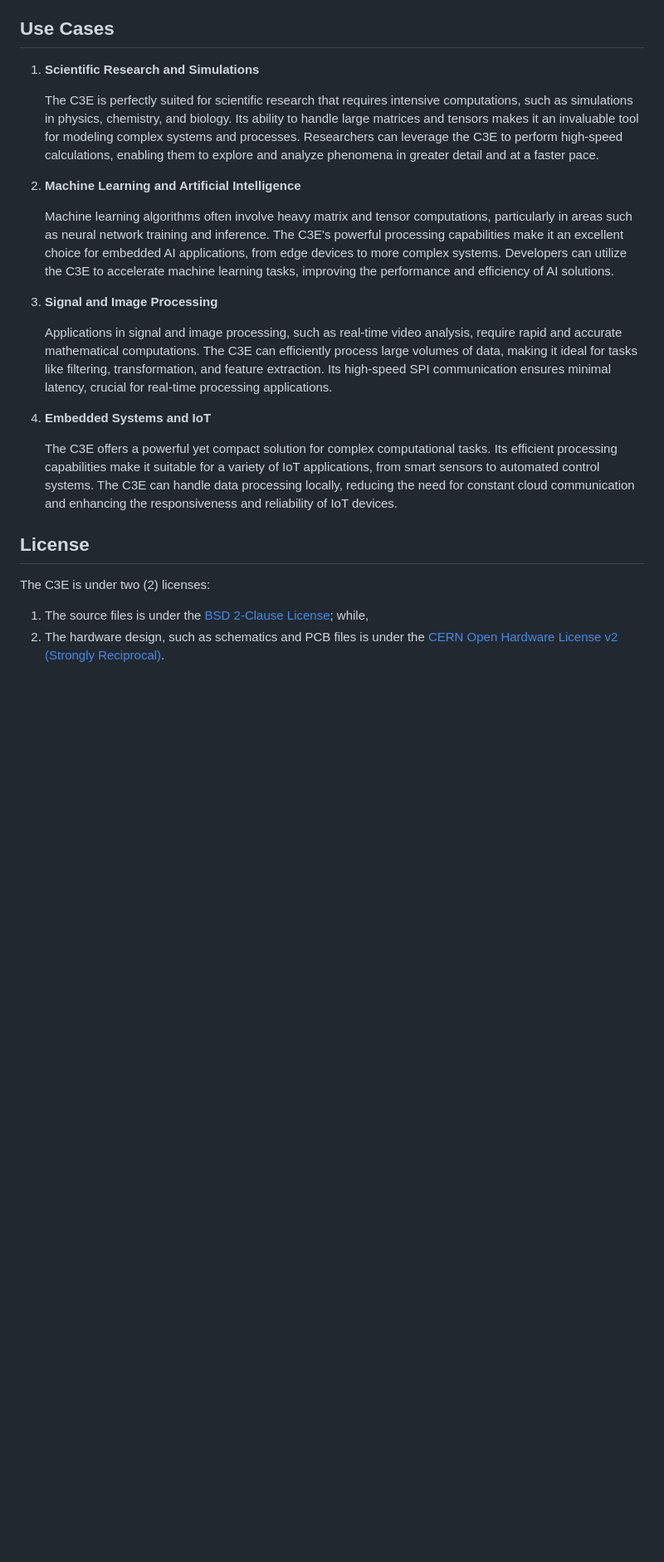
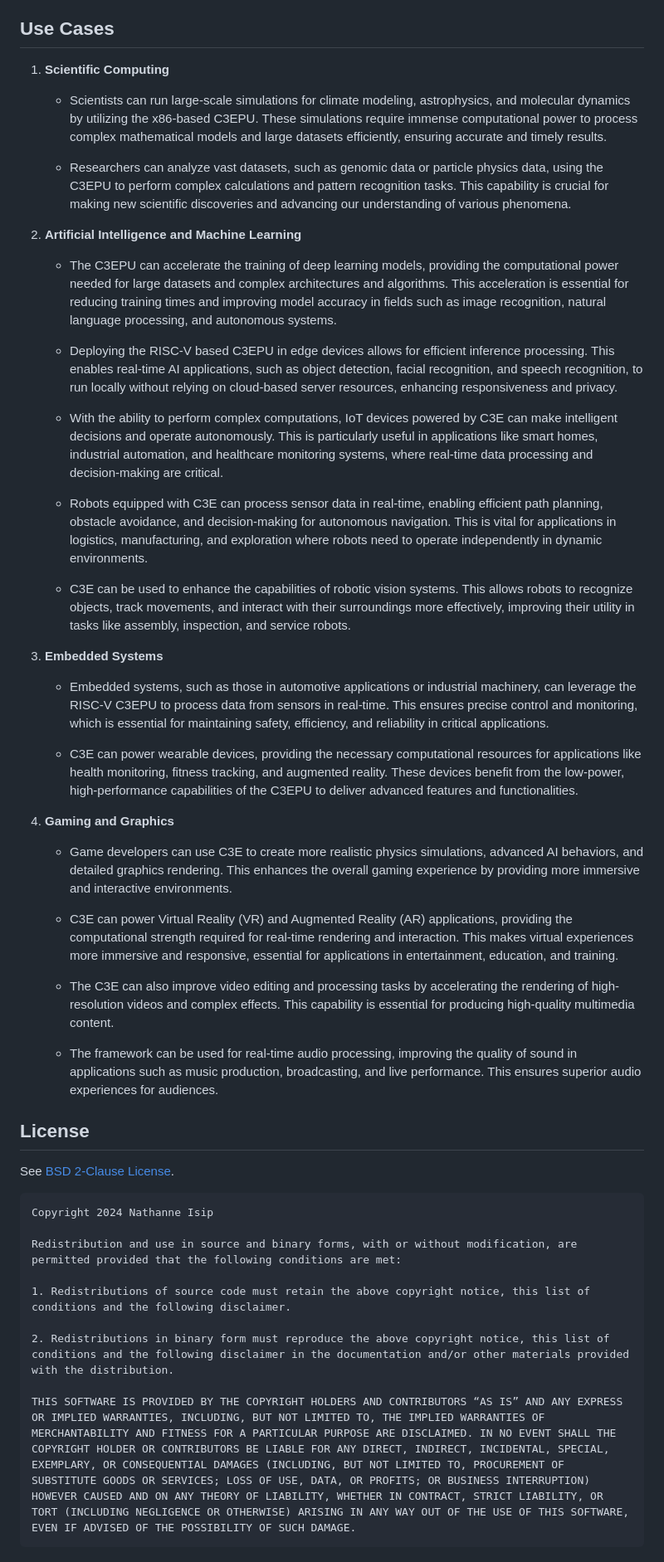
Before and after one commit to nthnn/c3e, a Markdown page: README.md, the part around the change. Shown: that part at 83% size. Drawn GitHub-style; blank space fills up the shorter version.

Commit message:
Upgraded Use-Case list on README.md

````diff
--- a/README.md
+++ b/README.md
@@ -16,25 +16,52 @@ Last but not least is the SDK driver, designed for application development, enab
 
 ## Use Cases
 
-1. **Scientific Research and Simulations**
+1. **Scientific Computing**
 
-    The C3E is perfectly suited for scientific research that requires intensive computations, such as simulations in physics, chemistry, and biology. Its ability to handle large matrices and tensors makes it an invaluable tool for modeling complex systems and processes. Researchers can leverage the C3E to perform high-speed calculations, enabling them to explore and analyze phenomena in greater detail and at a faster pace.
+    - Scientists can run large-scale simulations for climate modeling, astrophysics, and molecular dynamics by utilizing the x86-based C3EPU. These simulations require immense computational power to process complex mathematical models and large datasets efficiently, ensuring accurate and timely results.
 
-2. **Machine Learning and Artificial Intelligence**
+    - Researchers can analyze vast datasets, such as genomic data or particle physics data, using the C3EPU to perform complex calculations and pattern recognition tasks. This capability is crucial for making new scientific discoveries and advancing our understanding of various phenomena.
 
-    Machine learning algorithms often involve heavy matrix and tensor computations, particularly in areas such as neural network training and inference. The C3E's powerful processing capabilities make it an excellent choice for embedded AI applications, from edge devices to more complex systems. Developers can utilize the C3E to accelerate machine learning tasks, improving the performance and efficiency of AI solutions.
+2. **Artificial Intelligence and Machine Learning**
 
-3. **Signal and Image Processing**
+    - The C3EPU can accelerate the training of deep learning models, providing the computational power needed for large datasets and complex architectures and algorithms. This acceleration is essential for reducing training times and improving model accuracy in fields such as image recognition, natural language processing, and autonomous systems.
 
-    Applications in signal and image processing, such as real-time video analysis, require rapid and accurate mathematical computations. The C3E can efficiently process large volumes of data, making it ideal for tasks like filtering, transformation, and feature extraction. Its high-speed SPI communication ensures minimal latency, crucial for real-time processing applications.
+    - Deploying the RISC-V based C3EPU in edge devices allows for efficient inference processing. This enables real-time AI applications, such as object detection, facial recognition, and speech recognition, to run locally without relying on cloud-based server resources, enhancing responsiveness and privacy.
 
-4. **Embedded Systems and IoT**
+    - With the ability to perform complex computations, IoT devices powered by C3E can make intelligent decisions and operate autonomously. This is particularly useful in applications like smart homes, industrial automation, and healthcare monitoring systems, where real-time data processing and decision-making are critical.
 
-    The C3E offers a powerful yet compact solution for complex computational tasks. Its efficient processing capabilities make it suitable for a variety of IoT applications, from smart sensors to automated control systems. The C3E can handle data processing locally, reducing the need for constant cloud communication and enhancing the responsiveness and reliability of IoT devices.
+    - Robots equipped with C3E can process sensor data in real-time, enabling efficient path planning, obstacle avoidance, and decision-making for autonomous navigation. This is vital for applications in logistics, manufacturing, and exploration where robots need to operate independently in dynamic environments.
+
+    - C3E can be used to enhance the capabilities of robotic vision systems. This allows robots to recognize objects, track movements, and interact with their surroundings more effectively, improving their utility in tasks like assembly, inspection, and service robots.
+
+3. **Embedded Systems**
+
+    - Embedded systems, such as those in automotive applications or industrial machinery, can leverage the RISC-V C3EPU to process data from sensors in real-time. This ensures precise control and monitoring, which is essential for maintaining safety, efficiency, and reliability in critical applications.
+
+    - C3E can power wearable devices, providing the necessary computational resources for applications like health monitoring, fitness tracking, and augmented reality. These devices benefit from the low-power, high-performance capabilities of the C3EPU to deliver advanced features and functionalities.
+
+4. **Gaming and Graphics**
+
+    - Game developers can use C3E to create more realistic physics simulations, advanced AI behaviors, and detailed graphics rendering. This enhances the overall gaming experience by providing more immersive and interactive environments.
+
+    - C3E can power Virtual Reality (VR) and Augmented Reality (AR) applications, providing the computational strength required for real-time rendering and interaction. This makes virtual experiences more immersive and responsive, essential for applications in entertainment, education, and training.
+
+    - The C3E can also improve video editing and processing tasks by accelerating the rendering of high-resolution videos and complex effects. This capability is essential for producing high-quality multimedia content.
+
+    - The framework can be used for real-time audio processing, improving the quality of sound in applications such as music production, broadcasting, and live performance. This ensures superior audio experiences for audiences.
 
 ## License
 
-The C3E is under two (2) licenses:
+See [BSD 2-Clause License](https://opensource.org/license/bsd-2-clause).
 
-1. The source files is under the [BSD 2-Clause License](LICENSE); while,
-2. The hardware design, such as schematics and PCB files is under the [CERN Open Hardware License v2 (Strongly Reciprocal)](https://ohwr.org/project/cernohl/-/wikis/uploads/819d71bea3458f71fba6cf4fb0f2de6b/cern_ohl_s_v2.txt).
+```
+Copyright 2024 Nathanne Isip
+
+Redistribution and use in source and binary forms, with or without modification, are permitted provided that the following conditions are met:
+
+1. Redistributions of source code must retain the above copyright notice, this list of conditions and the following disclaimer.
+
+2. Redistributions in binary form must reproduce the above copyright notice, this list of conditions and the following disclaimer in the documentation and/or other materials provided with the distribution.
+
+THIS SOFTWARE IS PROVIDED BY THE COPYRIGHT HOLDERS AND CONTRIBUTORS “AS IS” AND ANY EXPRESS OR IMPLIED WARRANTIES, INCLUDING, BUT NOT LIMITED TO, THE IMPLIED WARRANTIES OF MERCHANTABILITY AND FITNESS FOR A PARTICULAR PURPOSE ARE DISCLAIMED. IN NO EVENT SHALL THE COPYRIGHT HOLDER OR CONTRIBUTORS BE LIABLE FOR ANY DIRECT, INDIRECT, INCIDENTAL, SPECIAL, EXEMPLARY, OR CONSEQUENTIAL DAMAGES (INCLUDING, BUT NOT LIMITED TO, PROCUREMENT OF SUBSTITUTE GOODS OR SERVICES; LOSS OF USE, DATA, OR PROFITS; OR BUSINESS INTERRUPTION) HOWEVER CAUSED AND ON ANY THEORY OF LIABILITY, WHETHER IN CONTRACT, STRICT LIABILITY, OR TORT (INCLUDING NEGLIGENCE OR OTHERWISE) ARISING IN ANY WAY OUT OF THE USE OF THIS SOFTWARE, EVEN IF ADVISED OF THE POSSIBILITY OF SUCH DAMAGE.
+```
````
